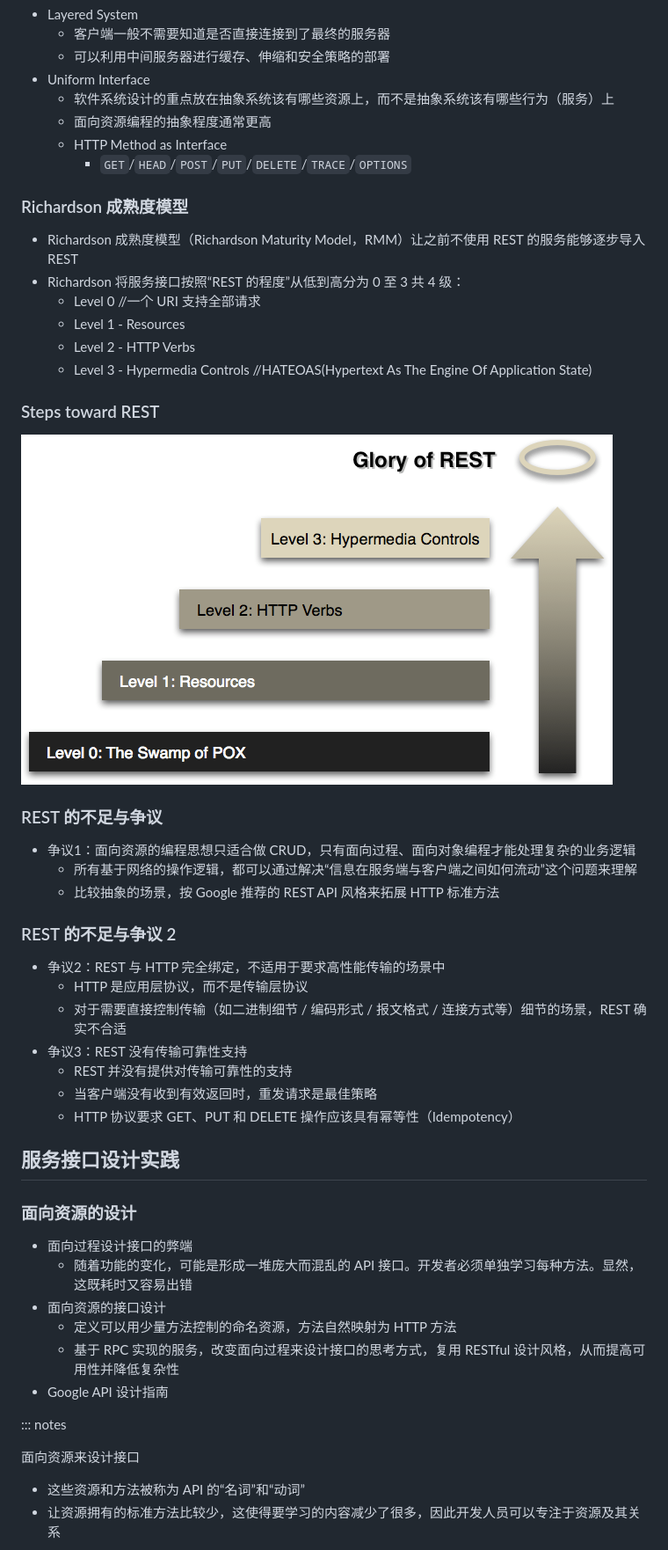
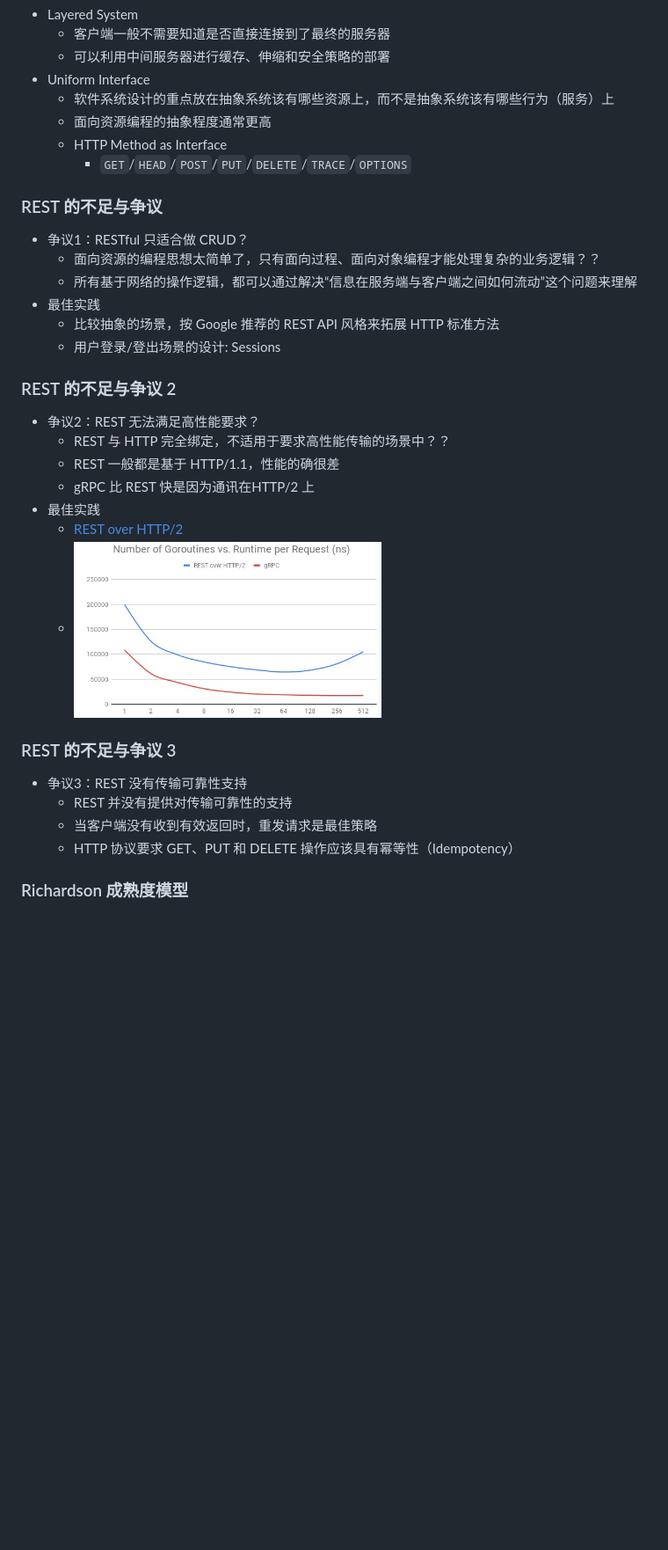
Before and after one commit to twotwo/slides, a Markdown page: resource-oriented-design/slides.md, the part around the change printed below. Shown: that part at 88% size. Drawn GitHub-style; pictures changed too: resource-oriented-design/rest-over-http2.jpg (added); blank space fills up the shorter version.

```diff
--- a/resource-oriented-design/slides.md
+++ b/resource-oriented-design/slides.md
@@ -107,50 +131,31 @@ This is my note.
   - HTTP Method as Interface
     - `GET`/`HEAD`/`POST`/`PUT`/`DELETE`/`TRACE`/`OPTIONS`
 
-### Richardson 成熟度模型
-
-- Richardson 成熟度模型（Richardson Maturity Model，RMM）让之前不使用 REST 的服务能够逐步导入 REST
-- Richardson 将服务接口按照“REST 的程度”从低到高分为 0 至 3 共 4 级：
-  - Level 0 //一个 URI 支持全部请求
-  - Level 1 - Resources
-  - Level 2 - HTTP Verbs
-  - Level 3 - Hypermedia Controls //HATEOAS(Hypertext As The Engine Of Application State)
-
-### Steps toward REST
-
-![Steps toward REST](./maturity-model.png)
-
 ### REST 的不足与争议
 
-- 争议1：面向资源的编程思想只适合做 CRUD，只有面向过程、面向对象编程才能处理复杂的业务逻辑
+- 争议1：RESTful 只适合做 CRUD？
+  - 面向资源的编程思想太简单了，只有面向过程、面向对象编程才能处理复杂的业务逻辑？？
   - 所有基于网络的操作逻辑，都可以通过解决“信息在服务端与客户端之间如何流动”这个问题来理解
+- 最佳实践
   - 比较抽象的场景，按 Google 推荐的 REST API 风格来拓展 HTTP 标准方法
+  - 用户登录/登出场景的设计: Sessions
 
 ### REST 的不足与争议 2
 
-- 争议2：REST 与 HTTP 完全绑定，不适用于要求高性能传输的场景中
-  - HTTP 是应用层协议，而不是传输层协议
-  - 对于需要直接控制传输（如二进制细节 / 编码形式 / 报文格式 / 连接方式等）细节的场景，REST 确实不合适
+- 争议2：REST 无法满足高性能要求？
+  - REST 与 HTTP 完全绑定，不适用于要求高性能传输的场景中？？
+  - REST 一般都是基于 HTTP/1.1，性能的确很差
+  - gRPC 比 REST 快是因为通讯在HTTP/2 上
+- 最佳实践
+  - [REST over HTTP/2](https://medium.com/@bimeshde/grpc-vs-rest-performance-simplified-fd35d01bbd4)
+  - <img src="rest-over-http2.jpg" alt="Benchmark" height="200">
+
+### REST 的不足与争议 3
+
 - 争议3：REST 没有传输可靠性支持
   - REST 并没有提供对传输可靠性的支持
   - 当客户端没有收到有效返回时，重发请求是最佳策略
   - HTTP 协议要求 GET、PUT 和 DELETE 操作应该具有幂等性（Idempotency）
 
-## 服务接口设计实践
+### Richardson 成熟度模型
 
-### 面向资源的设计
-
-- 面向过程设计接口的弊端
-  - 随着功能的变化，可能是形成一堆庞大而混乱的 API 接口。开发者必须单独学习每种方法。显然，这既耗时又容易出错
-- 面向资源的接口设计
-  - 定义可以用少量方法控制的命名资源，方法自然映射为 HTTP 方法
-  - 基于 RPC 实现的服务，改变面向过程来设计接口的思考方式，复用 RESTful 设计风格，从而提高可用性并降低复杂性
-- Google API 设计指南
-
-::: notes
-
-面向资源来设计接口
-
-- 这些资源和方法被称为 API 的“名词”和“动词”
-- 让资源拥有的标准方法比较少，这使得要学习的内容减少了很多，因此开发人员可以专注于资源及其关系
-
```
Also changed, not shown: other parts of resource-oriented-design/slides.md (+128 -60 lines), 1 other file.
